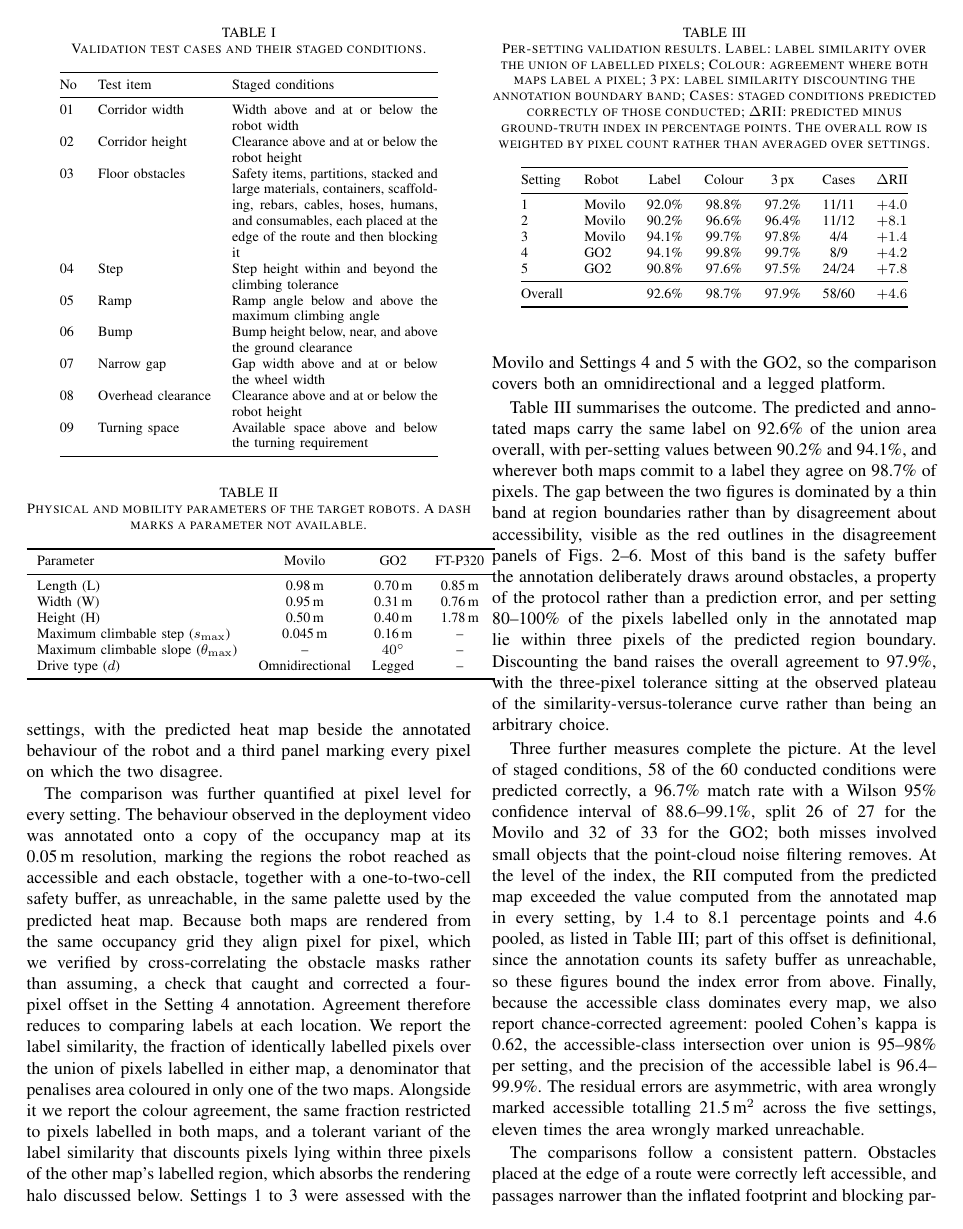
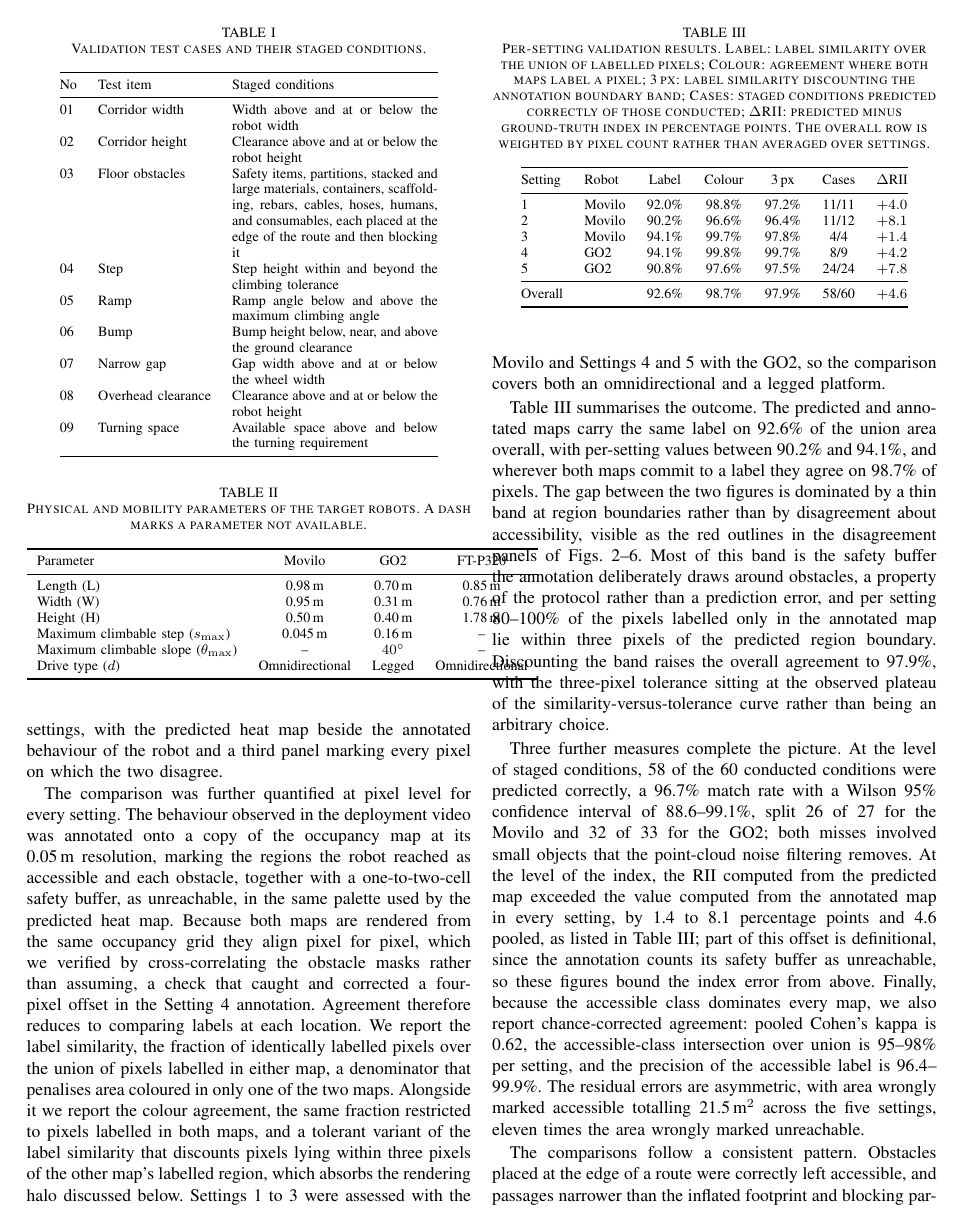
Before and after one commit to ShashikaHDS/TEAL-Conf-paper_GIT_repo, a LaTeX paper (conference_101719.tex): page 5 of 8. Compiled offline with pdfLaTeX; a missing font is replaced by an installed copy or a similar font; a LaTeX package or settings file that is missing is left out.

Commit message:
FT-P320 drive type is omnidirectional
Co-Authored-By: Claude Fable 5 <noreply@anthropic.com>

```diff
--- a/conference_101719.tex
+++ b/conference_101719.tex
@@ -239,7 +239,7 @@ Width (W) & 0.95\,m & 0.31\,m & 0.76\,m \\
 Height (H) & 0.50\,m & 0.40\,m & 1.78\,m \\
 Maximum climbable step ($s_{\max}$) & 0.045\,m & 0.16\,m & -- \\
 Maximum climbable slope ($\theta_{\max}$) & -- & $40^{\circ}$ & -- \\
-Drive type ($d$) & Omnidirectional & Legged & -- \\
+Drive type ($d$) & Omnidirectional & Legged & Omnidirectional \\
 \bottomrule
 \end{tabular}
 \end{table}
```
